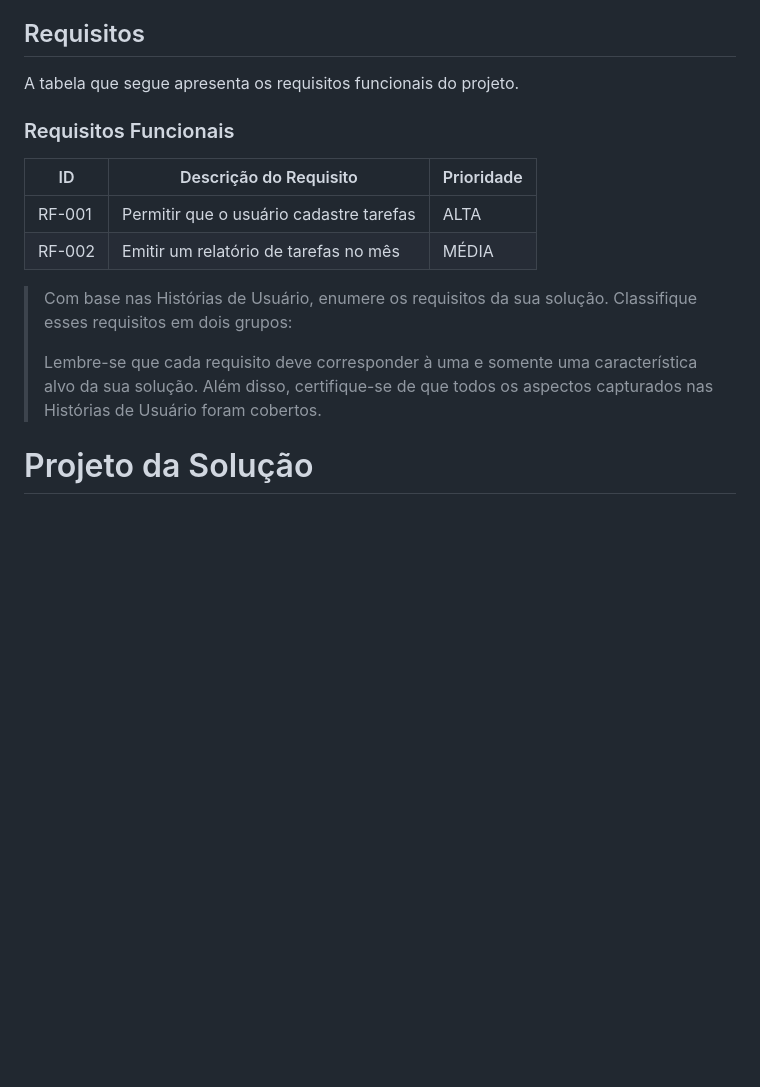
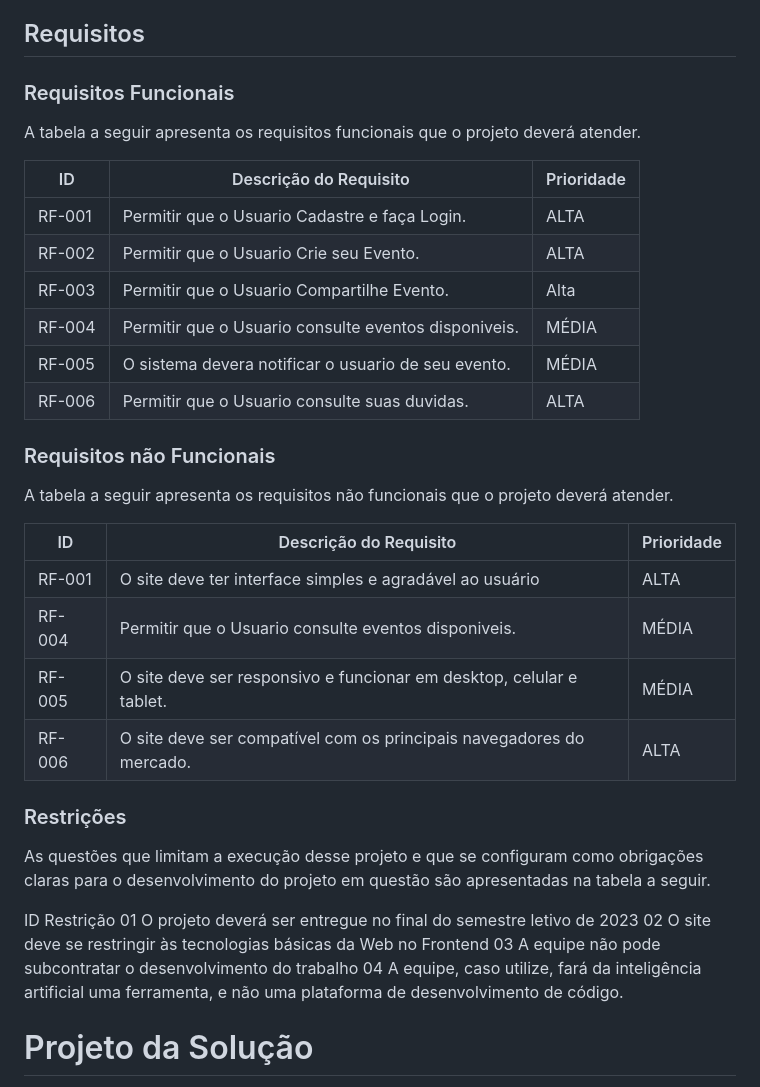
Before and after one commit to ICEI-PUCMinas-PSG-SI-TI/psg-ads-2024-01-tiaw-1854100-grupo-2-vida-plena, a Markdown page: docs/relatorio/Relatorio Tecnico - TEMPLATE.md, the part around one of its changes. GitHub-like rendering; blank space fills up the shorter version.

```diff
--- a/docs/relatorio/Relatorio Tecnico - TEMPLATE.md
+++ b/docs/relatorio/Relatorio Tecnico - TEMPLATE.md
@@ -125,22 +95,36 @@ Com base na análise das personas forma identificadas as seguintes histórias de
 
 ## Requisitos
 
-A tabela que segue apresenta os requisitos funcionais do projeto.
+### Requisitos Funcionais
+A tabela a seguir apresenta os requisitos funcionais que o projeto deverá atender.
 
-### Requisitos Funcionais
+|ID    |             Descrição do Requisito                 | Prioridade |
+|------|------------------------------------------------------|-------|
+|RF-001| Permitir que o Usuario Cadastre e faça Login.        | ALTA  |
+|RF-002| Permitir que o Usuario Crie seu Evento.              | ALTA  |
+|RF-003| Permitir que o Usuario Compartilhe Evento.           | Alta  |
+|RF-004| Permitir que o Usuario consulte eventos disponiveis. | MÉDIA |
+|RF-005| O sistema devera notificar o usuario de seu evento.  | MÉDIA |
+|RF-006| Permitir que o Usuario consulte suas duvidas.        | ALTA  |
 
-|ID    | Descrição do Requisito  | Prioridade |
-|------|-----------------------------------------|----|
-|RF-001| Permitir que o usuário cadastre tarefas | ALTA |
-|RF-002| Emitir um relatório de tarefas no mês   | MÉDIA |
+### Requisitos não Funcionais
+A tabela a seguir apresenta os requisitos não funcionais que o projeto deverá atender.
 
+|ID    |               Descrição do Requisito                               | Prioridade |
+|------|-----------------------------------------------------------------------|-------|
+|RF-001| O site deve ter interface simples e agradável ao usuário              | ALTA  |
+|RF-004| Permitir que o Usuario consulte eventos disponiveis.                  | MÉDIA |
+|RF-005| O site deve ser responsivo e funcionar em desktop, celular e tablet.  | MÉDIA |
+|RF-006| O site deve ser compatível com os principais navegadores do mercado.  | ALTA  |
 
-> Com base nas Histórias de Usuário, enumere os requisitos da sua
-> solução. Classifique esses requisitos em dois grupos:
->
-> Lembre-se que cada requisito deve corresponder à uma e somente uma
-> característica alvo da sua solução. Além disso, certifique-se de que
-> todos os aspectos capturados nas Histórias de Usuário foram cobertos.
+### Restrições
+As questões que limitam a execução desse projeto e que se configuram como obrigações claras para o desenvolvimento do projeto em questão são apresentadas na tabela a seguir.
+
+ID	Restrição
+01	O projeto deverá ser entregue no final do semestre letivo de 2023
+02	O site deve se restringir às tecnologias básicas da Web no Frontend
+03	A equipe não pode subcontratar o desenvolvimento do trabalho
+04	A equipe, caso utilize, fará da inteligência artificial uma ferramenta, e não uma plataforma de desenvolvimento de código.
 
 # Projeto da Solução
 
```
Also changed, not shown: other parts of docs/relatorio/Relatorio Tecnico - TEMPLATE.md (+5 -35 lines).
